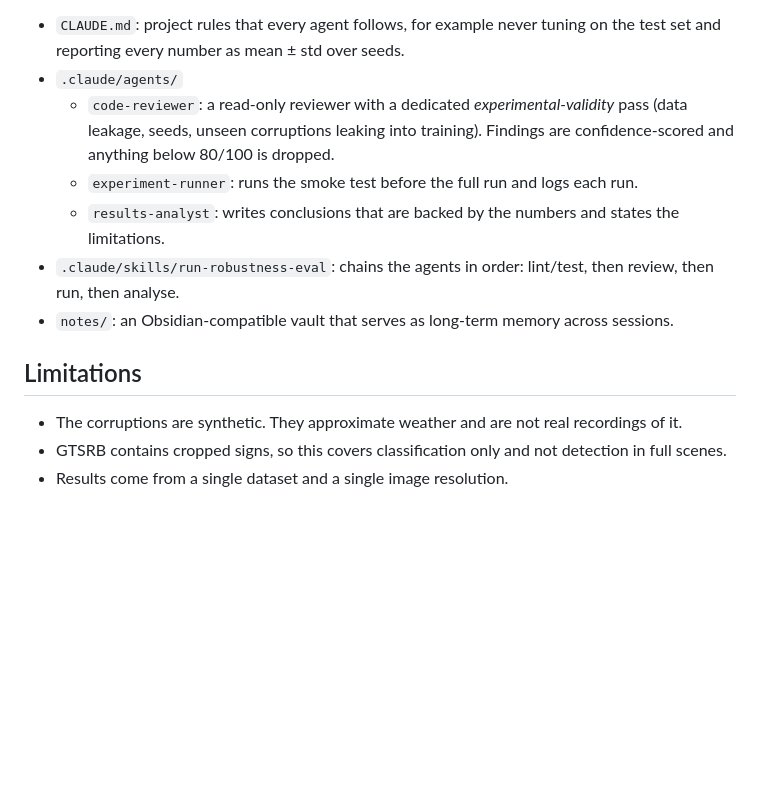
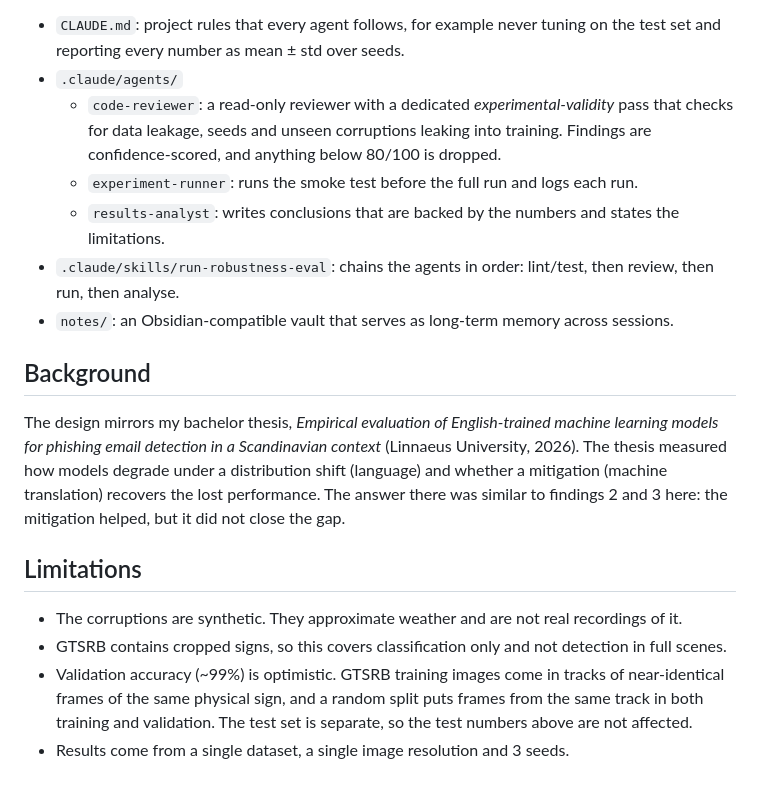
Before and after one commit to lblovelb/traffic-sign-robustness, a Markdown page: README.md, the part around one of its changes. Drawn GitHub-style; blank space fills up the shorter version.

```diff
--- a/README.md
+++ b/README.md
@@ -79,9 +130,9 @@ of specialised agents. It is versioned like code:
   tuning on the test set and reporting every number as mean ± std over seeds.
 - `.claude/agents/`
   - `code-reviewer`: a read-only reviewer with a dedicated
-    *experimental-validity* pass (data leakage, seeds, unseen corruptions
-    leaking into training). Findings are confidence-scored and anything below
-    80/100 is dropped.
+    *experimental-validity* pass that checks for data leakage, seeds and unseen
+    corruptions leaking into training. Findings are confidence-scored, and
+    anything below 80/100 is dropped.
   - `experiment-runner`: runs the smoke test before the full run and logs
     each run.
   - `results-analyst`: writes conclusions that are backed by the numbers and
@@ -91,10 +142,23 @@ of specialised agents. It is versioned like code:
 - `notes/`: an Obsidian-compatible vault that serves as long-term memory
   across sessions.
 
+## Background
+
+The design mirrors my bachelor thesis, *Empirical evaluation of English-trained
+machine learning models for phishing email detection in a Scandinavian context*
+(Linnaeus University, 2026). The thesis measured how models degrade under a
+distribution shift (language) and whether a mitigation (machine translation)
+recovers the lost performance. The answer there was similar to findings 2 and 3
+here: the mitigation helped, but it did not close the gap.
+
 ## Limitations
 
 - The corruptions are synthetic. They approximate weather and are not real
   recordings of it.
 - GTSRB contains cropped signs, so this covers classification only and not
   detection in full scenes.
-- Results come from a single dataset and a single image resolution.
+- Validation accuracy (~99%) is optimistic. GTSRB training images come in tracks
+  of near-identical frames of the same physical sign, and a random split puts
+  frames from the same track in both training and validation. The test set is
+  separate, so the test numbers above are not affected.
+- Results come from a single dataset, a single image resolution and 3 seeds.
```
Also changed, not shown: other parts of README.md (+81 -30 lines), results/summary.md (added, +19 -0 lines), results/robustness.png (added).
